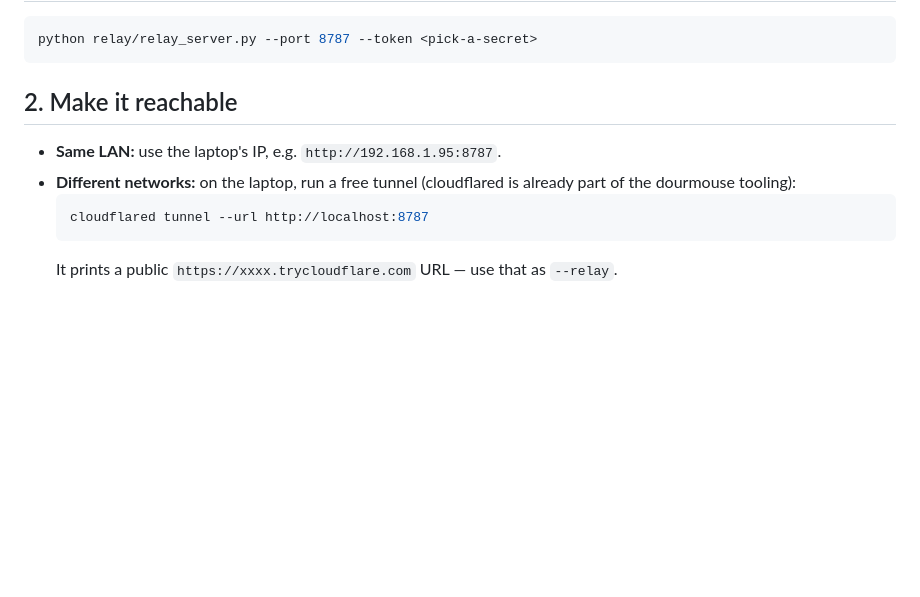
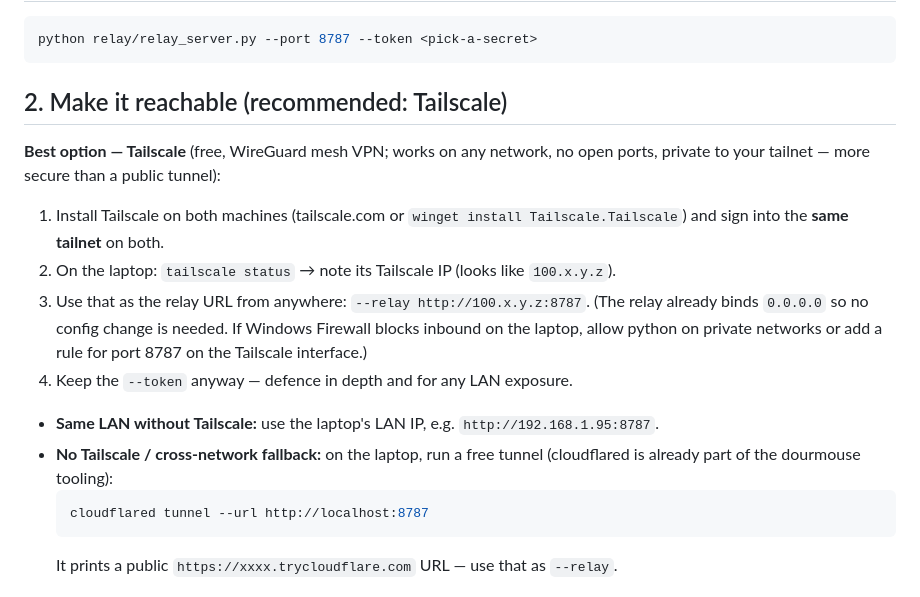
Before and after one commit to valerygordon200-byte/atlas-strategy-lab, a Markdown page: relay/README.md, the part around the change. GitHub-like rendering; blank space fills up the shorter version.

Commit message:
Add Tailscale as the recommended relay transport (private mesh VPN, no open ports)

````diff
--- a/relay/README.md
+++ b/relay/README.md
@@ -26,11 +26,23 @@ laptop (always-on)                        desktop / this account
 python relay/relay_server.py --port 8787 --token <pick-a-secret>
 ```
 
-## 2. Make it reachable
+## 2. Make it reachable (recommended: Tailscale)
 
-- **Same LAN:** use the laptop's IP, e.g. `http://192.168.1.95:8787`.
-- **Different networks:** on the laptop, run a free tunnel (cloudflared is already part
-  of the dourmouse tooling):
+**Best option — Tailscale** (free, WireGuard mesh VPN; works on any network, no open
+ports, private to your tailnet — more secure than a public tunnel):
+
+1. Install Tailscale on both machines (tailscale.com or `winget install Tailscale.Tailscale`)
+   and sign into the **same tailnet** on both.
+2. On the laptop: `tailscale status` → note its Tailscale IP (looks like `100.x.y.z`).
+3. Use that as the relay URL from anywhere: `--relay http://100.x.y.z:8787`.
+   (The relay already binds `0.0.0.0` so no config change is needed. If Windows
+   Firewall blocks inbound on the laptop, allow python on private networks or add a
+   rule for port 8787 on the Tailscale interface.)
+4. Keep the `--token` anyway — defence in depth and for any LAN exposure.
+
+- **Same LAN without Tailscale:** use the laptop's LAN IP, e.g. `http://192.168.1.95:8787`.
+- **No Tailscale / cross-network fallback:** on the laptop, run a free tunnel
+  (cloudflared is already part of the dourmouse tooling):
   ```bash
   cloudflared tunnel --url http://localhost:8787
   ```
````
